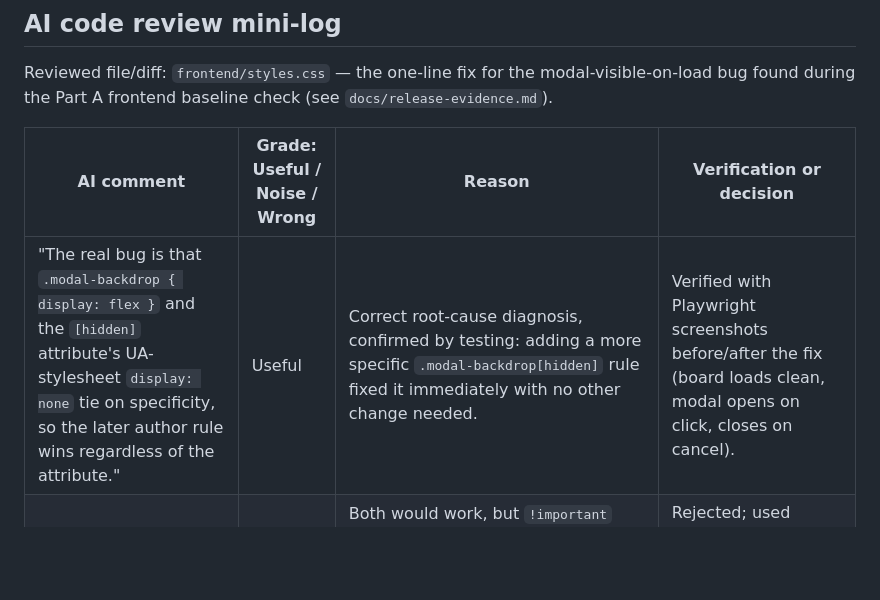
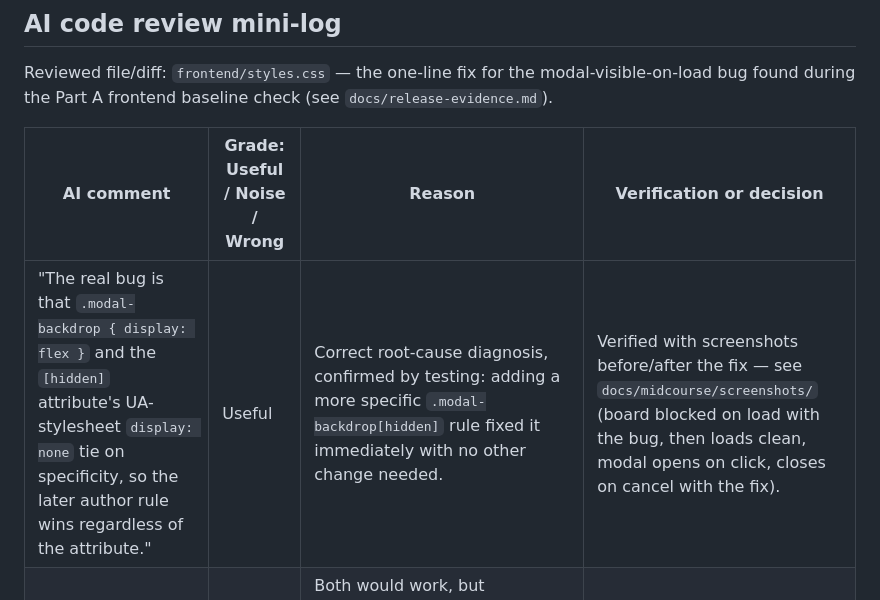
Before and after one commit to haydarmaria-source/task-tracker, a Markdown page: docs/final-ai-review.md, the part around the change. Drawn GitHub-style; blank space fills up the shorter version.

```diff
--- a/docs/final-ai-review.md
+++ b/docs/final-ai-review.md
@@ -12,7 +12,7 @@ Reviewed file/diff: `frontend/styles.css` — the one-line fix for the modal-vis
 
 | AI comment | Grade: Useful / Noise / Wrong | Reason | Verification or decision |
 |---|---|---|---|
-| "The real bug is that `.modal-backdrop { display: flex }` and the `[hidden]` attribute's UA-stylesheet `display: none` tie on specificity, so the later author rule wins regardless of the attribute." | Useful | Correct root-cause diagnosis, confirmed by testing: adding a more specific `.modal-backdrop[hidden]` rule fixed it immediately with no other change needed. | Verified with Playwright screenshots before/after the fix (board loads clean, modal opens on click, closes on cancel). |
+| "The real bug is that `.modal-backdrop { display: flex }` and the `[hidden]` attribute's UA-stylesheet `display: none` tie on specificity, so the later author rule wins regardless of the attribute." | Useful | Correct root-cause diagnosis, confirmed by testing: adding a more specific `.modal-backdrop[hidden]` rule fixed it immediately with no other change needed. | Verified with screenshots before/after the fix — see `docs/midcourse/screenshots/` (board blocked on load with the bug, then loads clean, modal opens on click, closes on cancel with the fix). |
 | "Simplest fix: add `!important` to the existing `display: none` state, or just set `display: none` inline via JS in `closeModal()`." | Wrong | Both would work, but `!important` fights the next person who needs to override it later, and moving the state into JS duplicates a thing CSS already models via `hidden`. A same-specificity-class-but-more-specific-selector fix is the smaller, more idiomatic change. | Rejected; used `.modal-backdrop[hidden] { display: none; }` instead — same effect, no `!important`, no JS change. |
 | "While you're in there, also toggle `aria-hidden` on the backdrop for screen readers, since `hidden` alone doesn't manage focus." | Useful, but out of scope for this pass | Technically correct accessibility gap, but it's a behavior change beyond the one CSS bug, and the course rules only allow "a small bug fix" in `frontend/` — not a broader accessibility pass. | Not applied. Logged as a follow-up in `docs/ai-playbook.md` ("what I'm still figuring out") rather than smuggled into a "bug fix." |
 | "This slipped through because there are no frontend tests in the suite — only `backend/tests/`." | Useful | Accurate and matches the repo: `backend/tests/test_tasks.py` only covers the API, nothing renders the frontend. | True observation, but adding a frontend test harness is a new-feature-sized change for this course scope, so it wasn't added; noted instead as a real gap. |
```
